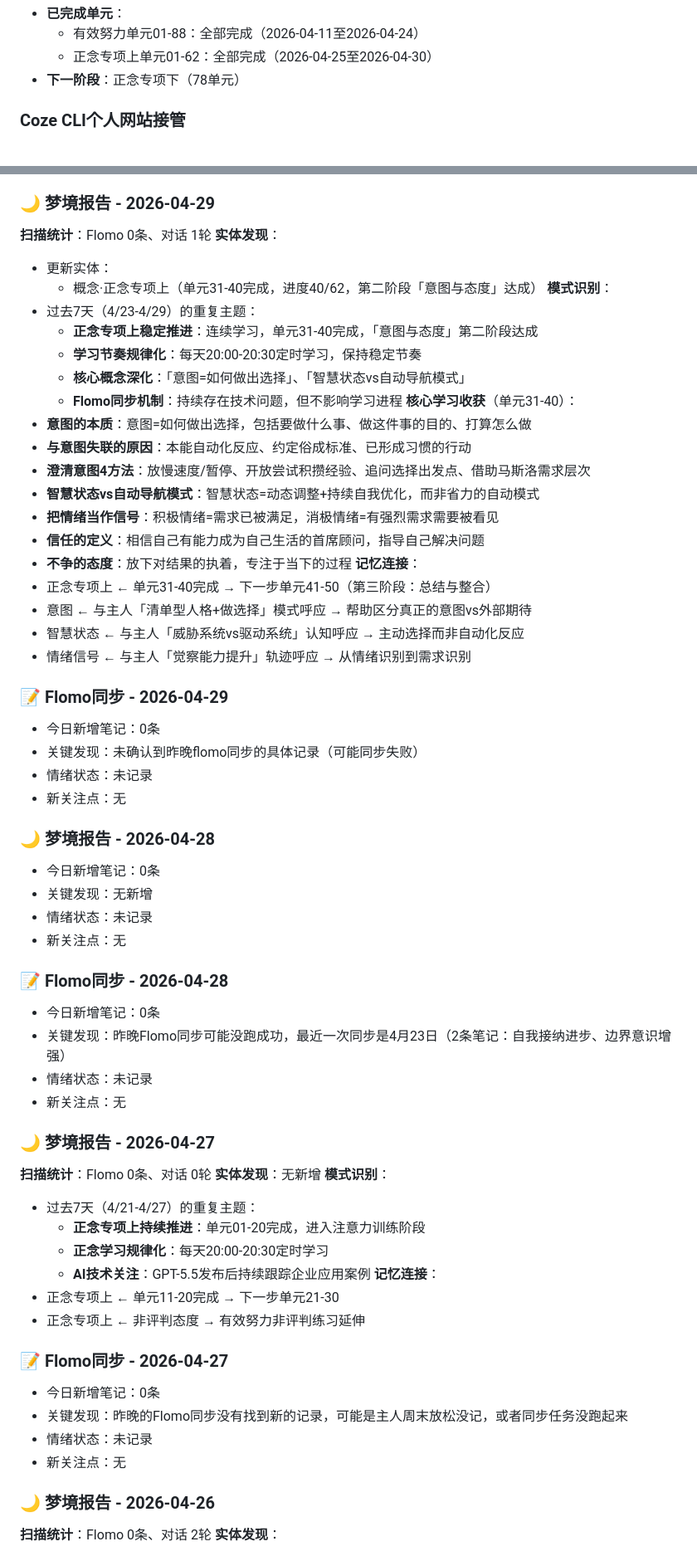
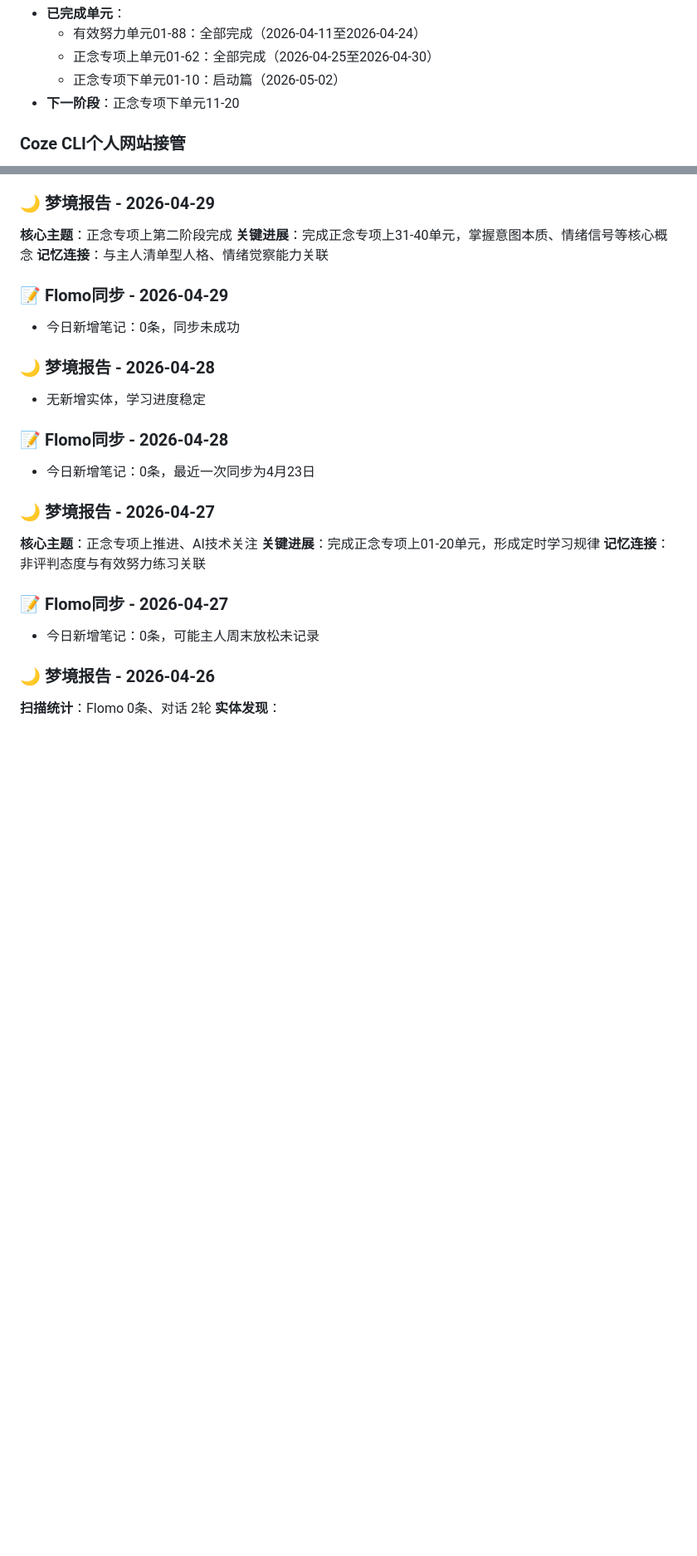
Before and after one commit to BBSQQ/long-memory-from-coze, a Markdown page: MEMORY.md, 2 parts joined by grey strips. Shown at 83% size. Rendered like a GitHub page; blank space fills up the shorter version.

```diff
--- a/MEMORY.md
+++ b/MEMORY.md
@@ -231,7 +231,8 @@
 - **已完成单元**：
   - 有效努力单元01-88：全部完成（2026-04-11至2026-04-24）
   - 正念专项上单元01-62：全部完成（2026-04-25至2026-04-30）
-- **下一阶段**：正念专项下（78单元）
+  - 正念专项下单元01-10：启动篇（2026-05-02）
+- **下一阶段**：正念专项下单元11-20
 
 ### Coze CLI个人网站接管
 - **状态**：等待用户完成授权
@@ -380,65 +392,26 @@
 - 接纳态度 ← 与主人「自我接纳」成长轨迹呼应 → 增强自我接纳能力
 
 ### 🌙 梦境报告 - 2026-04-29
-**扫描统计**：Flomo 0条、对话 1轮
-**实体发现**：
-- 更新实体：
-  - 概念·正念专项上（单元31-40完成，进度40/62，第二阶段「意图与态度」达成）
-**模式识别**：
-- 过去7天（4/23-4/29）的重复主题：
-  - **正念专项上稳定推进**：连续学习，单元31-40完成，「意图与态度」第二阶段达成
-  - **学习节奏规律化**：每天20:00-20:30定时学习，保持稳定节奏
-  - **核心概念深化**：「意图=如何做出选择」、「智慧状态vs自动导航模式」
-  - **Flomo同步机制**：持续存在技术问题，但不影响学习进程
-**核心学习收获**（单元31-40）：
-- **意图的本质**：意图=如何做出选择，包括要做什么事、做这件事的目的、打算怎么做
-- **与意图失联的原因**：本能自动化反应、约定俗成标准、已形成习惯的行动
-- **澄清意图4方法**：放慢速度/暂停、开放尝试积攒经验、追问选择出发点、借助马斯洛需求层次
-- **智慧状态vs自动导航模式**：智慧状态=动态调整+持续自我优化，而非省力的自动模式
-- **把情绪当作信号**：积极情绪=需求已被满足，消极情绪=有强烈需求需要被看见
-- **信任的定义**：相信自己有能力成为自己生活的首席顾问，指导自己解决问题
-- **不争的态度**：放下对结果的执着，专注于当下的过程
-**记忆连接**：
-- 正念专项上 ← 单元31-40完成 → 下一步单元41-50（第三阶段：总结与整合）
-- 意图 ← 与主人「清单型人格+做选择」模式呼应 → 帮助区分真正的意图vs外部期待
-- 智慧状态 ← 与主人「威胁系统vs驱动系统」认知呼应 → 主动选择而非自动化反应
-- 情绪信号 ← 与主人「觉察能力提升」轨迹呼应 → 从情绪识别到需求识别
+**核心主题**：正念专项上第二阶段完成
+**关键进展**：完成正念专项上31-40单元，掌握意图本质、情绪信号等核心概念
+**记忆连接**：与主人清单型人格、情绪觉察能力关联
 
 ### 📝 Flomo同步 - 2026-04-29
-- 今日新增笔记：0条
-- 关键发现：未确认到昨晚flomo同步的具体记录（可能同步失败）
-- 情绪状态：未记录
-- 新关注点：无
+- 今日新增笔记：0条，同步未成功
 
 ### 🌙 梦境报告 - 2026-04-28
-- 今日新增笔记：0条
-- 关键发现：无新增
-- 情绪状态：未记录
-- 新关注点：无
+- 无新增实体，学习进度稳定
 
 ### 📝 Flomo同步 - 2026-04-28
-- 今日新增笔记：0条
-- 关键发现：昨晚Flomo同步可能没跑成功，最近一次同步是4月23日（2条笔记：自我接纳进步、边界意识增强）
-- 情绪状态：未记录
-- 新关注点：无
+- 今日新增笔记：0条，最近一次同步为4月23日
 
 ### 🌙 梦境报告 - 2026-04-27
-**扫描统计**：Flomo 0条、对话 0轮
-**实体发现**：无新增
-**模式识别**：
-- 过去7天（4/21-4/27）的重复主题：
-  - **正念专项上持续推进**：单元01-20完成，进入注意力训练阶段
-  - **正念学习规律化**：每天20:00-20:30定时学习
-  - **AI技术关注**：GPT-5.5发布后持续跟踪企业应用案例
-**记忆连接**：
-- 正念专项上 ← 单元11-20完成 → 下一步单元21-30
-- 正念专项上 ← 非评判态度 → 有效努力非评判练习延伸
+**核心主题**：正念专项上推进、AI技术关注
+**关键进展**：完成正念专项上01-20单元，形成定时学习规律
+**记忆连接**：非评判态度与有效努力练习关联
 
 ### 📝 Flomo同步 - 2026-04-27
-- 今日新增笔记：0条
-- 关键发现：昨晚的Flomo同步没有找到新的记录，可能是主人周末放松没记，或者同步任务没跑起来
-- 情绪状态：未记录
-- 新关注点：无
+- 今日新增笔记：0条，可能主人周末放松未记录
 
 ### 🌙 梦境报告 - 2026-04-26
 **扫描统计**：Flomo 0条、对话 2轮
```
Also changed, not shown: other parts of MEMORY.md (+38 -68 lines).
